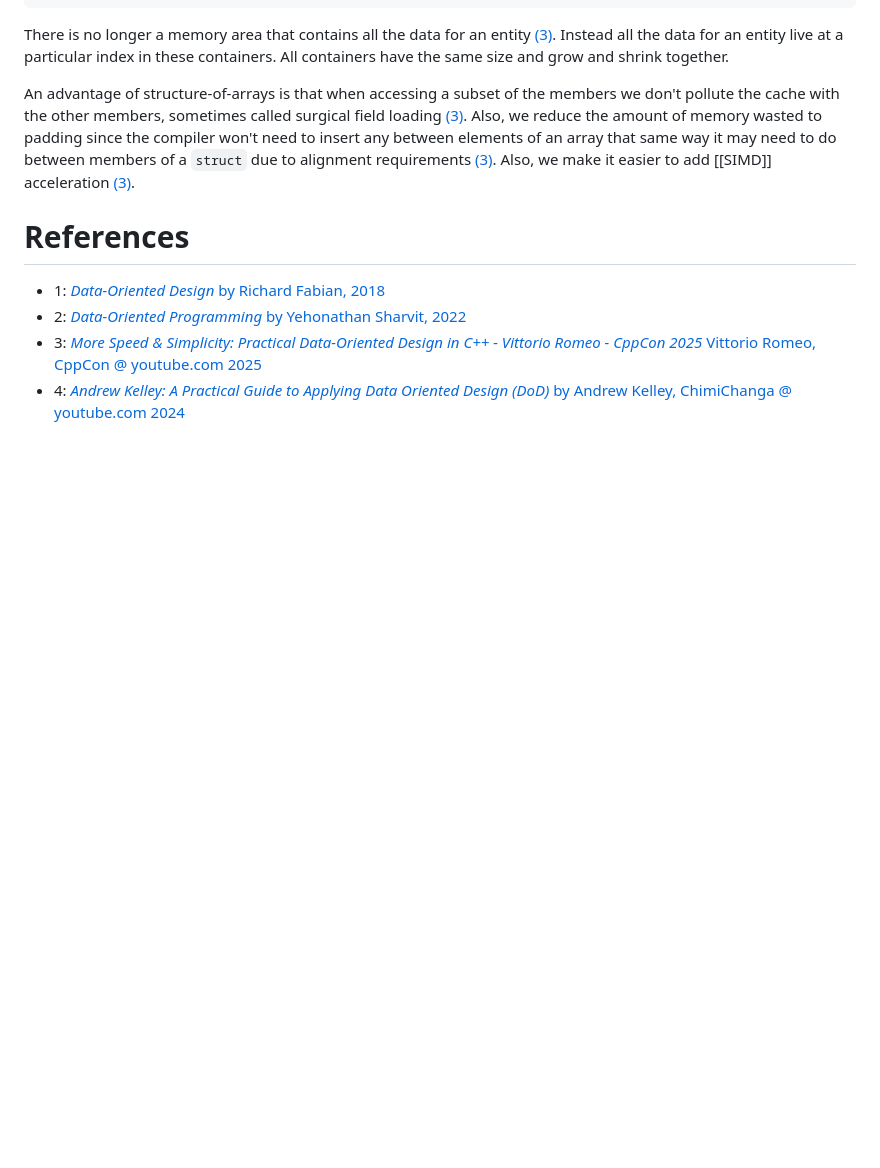
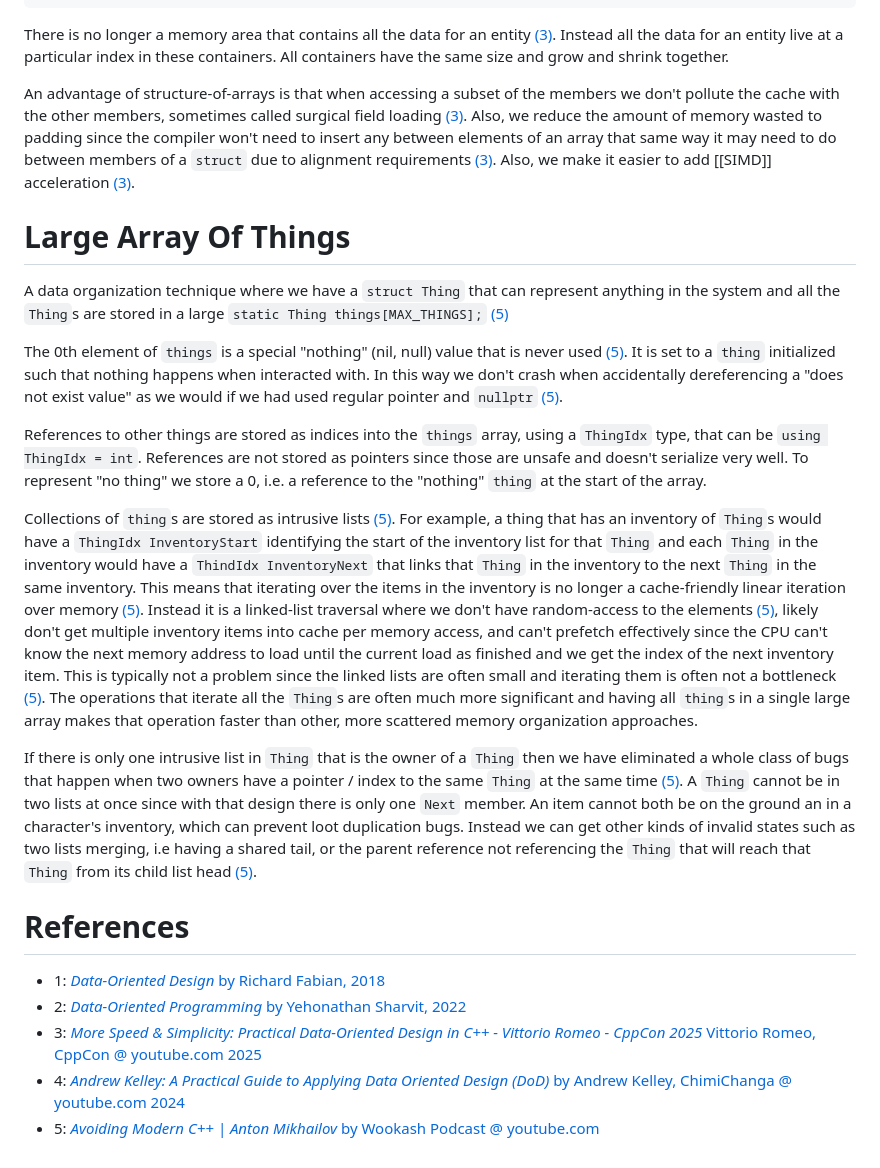
Before and after one commit to ibbles/LearningProgramming, a Markdown page: Data-Oriented Design.md, the part around the change. Rendered like a GitHub page; blank space fills up the shorter version.

Commit message:
In Data-Oriented Design, write about Large Array Of Things

```diff
--- a/Data-Oriented Design.md
+++ b/Data-Oriented Design.md
@@ -290,6 +290,30 @@ Also, we reduce the amount of memory wasted to padding since the compiler won't
 Also, we make it easier to add [[SIMD]] acceleration [(3)](https://youtu.be/SzjJfKHygaQ?list=PLkDceauvDXDyD_7gVFEG6ASTcBTPZaEvH&t=3987).
 
 
+# Large Array Of Things
+
+A data organization technique where we have a `struct Thing` that can represent anything in the system and all the `Thing`s are stored in a large `static Thing things[MAX_THINGS];` [(5)](https://www.youtube.com/watch?v=ShSGHb65f3M)
+
+The 0th element of `things` is a special "nothing" (nil, null) value that is never used [(5)](https://youtu.be/ShSGHb65f3M?t=1766).
+It is set to a `thing` initialized such that nothing happens when interacted with.
+In this way we don't crash when accidentally dereferencing a "does not exist value" as we would if we had used regular pointer and `nullptr` [(5)](https://youtu.be/ShSGHb65f3M?t=2084).
+
+References to other things are stored as indices into the `things` array, using  a `ThingIdx` type, that can be `using ThingIdx = int`.
+References are not stored as pointers since those are unsafe and doesn't serialize very well.
+To represent "no thing" we store a 0, i.e. a reference to the "nothing" `thing` at the start of the array.
+
+Collections of `thing`s are stored as intrusive lists [(5)](https://youtu.be/ShSGHb65f3M?t=1820).
+For example, a thing that has an inventory of `Thing`s would have a `ThingIdx InventoryStart` identifying the start of the inventory list for that `Thing` and each `Thing` in the inventory would have a `ThindIdx InventoryNext` that links that `Thing` in the inventory to the next `Thing` in the same inventory.
+This means that iterating over the items in the inventory is no longer a cache-friendly linear iteration over memory [(5)](https://youtu.be/ShSGHb65f3M?t=2226).
+Instead it is a linked-list traversal where we don't have random-access to the elements [(5)](https://youtu.be/ShSGHb65f3M?t=2212), likely don't get multiple inventory items into cache per memory access, and can't prefetch effectively since the CPU can't know the next memory address to load until the current load as finished and we get the index of the next inventory item.
+This is typically not a problem since the linked lists are often small and iterating them is often not a bottleneck [(5)](https://youtu.be/ShSGHb65f3M?t=2255).
+The operations that iterate all the `Thing`s are often much more significant and having all `thing`s in a single large array makes that operation faster than other, more scattered memory organization approaches.
+
+If there is only one intrusive list in `Thing` that is the owner of a `Thing` then we have eliminated a whole class of bugs that happen when two owners have a pointer / index to the same `Thing` at the same time [(5)](https://youtu.be/ShSGHb65f3M?t=2377).
+A `Thing` cannot be in two lists at once since with that design there is only one `Next` member.
+An item cannot both be on the ground an in a character's inventory, which can prevent loot duplication bugs.
+Instead we can get other kinds of invalid states such as two lists merging, i.e having a shared tail, or the parent reference not referencing the `Thing` that will reach that `Thing` from its child list head [(5)](https://youtu.be/ShSGHb65f3M?t=2473).
+
 
 # References
 
@@ -297,3 +321,4 @@ Also, we make it easier to add [[SIMD]] acceleration [(3)](https://youtu.be/SzjJ
 - 2: [_Data-Oriented Programming_ by Yehonathan Sharvit, 2022](https://www.manning.com/books/data-oriented-programming)
 - 3: [_More Speed & Simplicity: Practical Data-Oriented Design in C++ - Vittorio Romeo - CppCon 2025_ Vittorio Romeo, CppCon @ youtube.com 2025](https://www.youtube.com/watch?v=SzjJfKHygaQ)
 - 4: [_Andrew Kelley: A Practical Guide to Applying Data Oriented Design (DoD)_ by Andrew Kelley, ChimiChanga @ youtube.com 2024](https://www.youtube.com/watch?v=IroPQ150F6c)
+- 5: [_Avoiding Modern C++ | Anton Mikhailov_ by Wookash Podcast  @ youtube.com](https://www.youtube.com/watch?v=ShSGHb65f3M)
```
